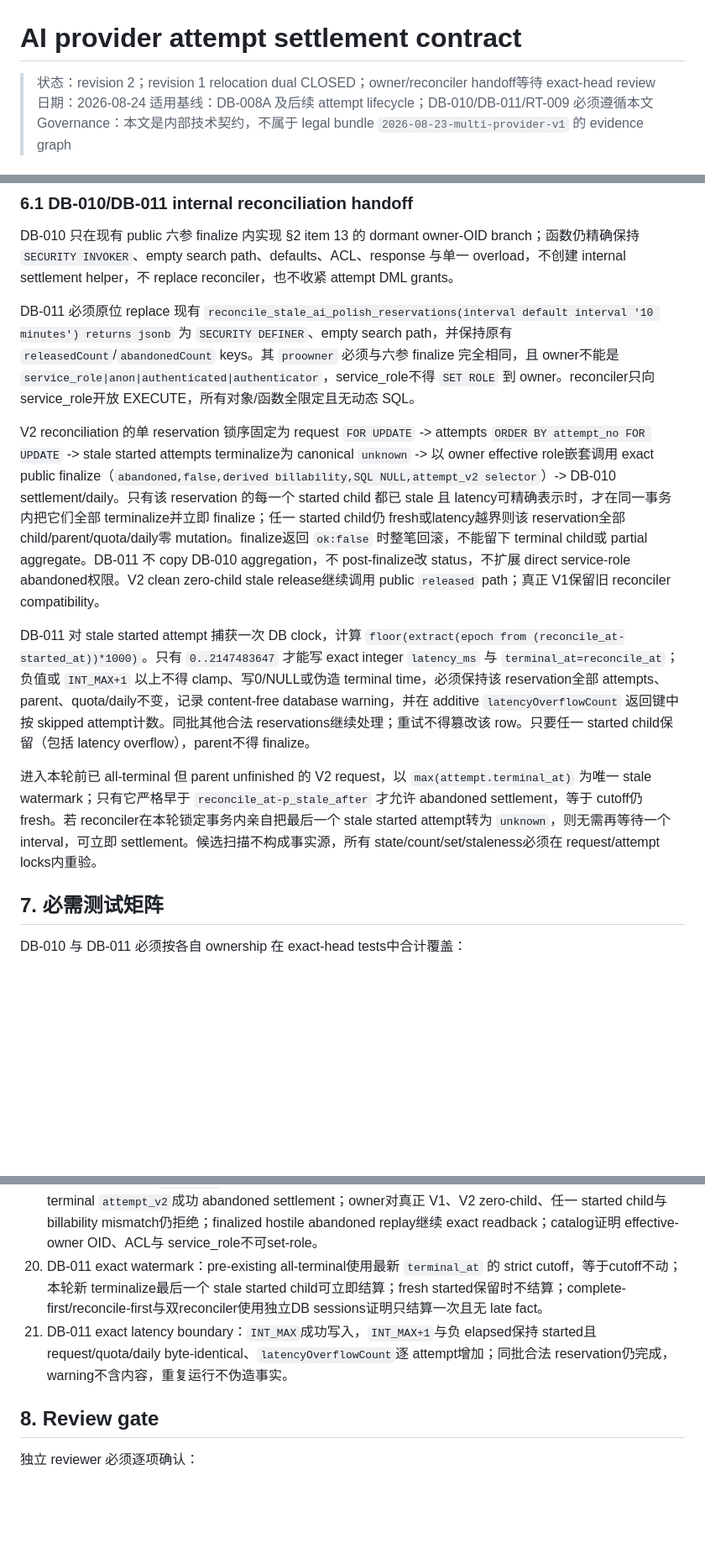
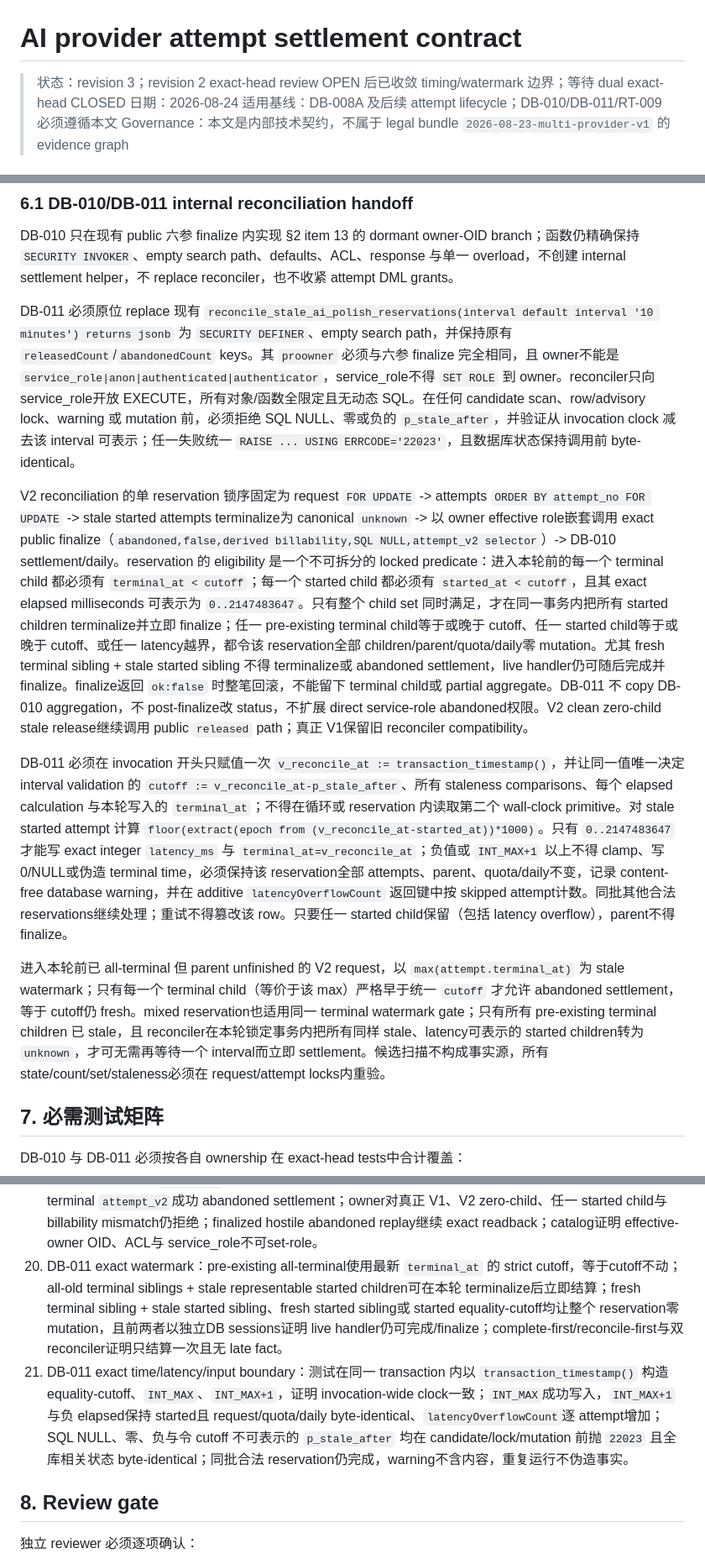
Before and after one commit to Yuee98/typst-cv-template, a Markdown page: docs/ai-attempt-settlement-contract.md, 3 parts joined by grey strips. Shown at 84% size. GitHub-like rendering; blank space fills up the shorter version.

Commit message:
docs(ai): close reconciler timing boundaries

```diff
--- a/docs/ai-attempt-settlement-contract.md
+++ b/docs/ai-attempt-settlement-contract.md
@@ -1,6 +1,6 @@
 # AI provider attempt settlement contract
 
-> 状态：revision 2；revision 1 relocation dual CLOSED；owner/reconciler handoff等待 exact-head review
+> 状态：revision 3；revision 2 exact-head review OPEN 后已收敛 timing/watermark 边界；等待 dual exact-head CLOSED
 > 日期：2026-08-24
 > 适用基线：DB-008A 及后续 attempt lifecycle；DB-010/DB-011/RT-009 必须遵循本文
 > Governance：本文是内部技术契约，不属于 legal bundle `2026-08-23-multi-provider-v1` 的 evidence graph
@@ -202,13 +202,13 @@ DB-010 不从 caller 接收 attempt aggregate；在 `attempt_v2` 与 V2 zero-chi
 
 DB-010 只在现有 public 六参 finalize 内实现 §2 item 13 的 dormant owner-OID branch；函数仍精确保持 `SECURITY INVOKER`、empty search path、defaults、ACL、response 与单一 overload，不创建 internal settlement helper，不 replace reconciler，也不收紧 attempt DML grants。
 
-DB-011 必须原位 replace 现有 `reconcile_stale_ai_polish_reservations(interval default interval '10 minutes') returns jsonb` 为 `SECURITY DEFINER`、empty search path，并保持原有 `releasedCount`/`abandonedCount` keys。其 `proowner` 必须与六参 finalize 完全相同，且 owner不能是 `service_role|anon|authenticated|authenticator`，service_role不得 `SET ROLE` 到 owner。reconciler只向 service_role开放 EXECUTE，所有对象/函数全限定且无动态 SQL。
+DB-011 必须原位 replace 现有 `reconcile_stale_ai_polish_reservations(interval default interval '10 minutes') returns jsonb` 为 `SECURITY DEFINER`、empty search path，并保持原有 `releasedCount`/`abandonedCount` keys。其 `proowner` 必须与六参 finalize 完全相同，且 owner不能是 `service_role|anon|authenticated|authenticator`，service_role不得 `SET ROLE` 到 owner。reconciler只向 service_role开放 EXECUTE，所有对象/函数全限定且无动态 SQL。在任何 candidate scan、row/advisory lock、warning 或 mutation 前，必须拒绝 SQL NULL、零或负的 `p_stale_after`，并验证从 invocation clock 减去该 interval 可表示；任一失败统一 `RAISE ... USING ERRCODE='22023'`，且数据库状态保持调用前 byte-identical。
 
-V2 reconciliation 的单 reservation 锁序固定为 request `FOR UPDATE` -> attempts `ORDER BY attempt_no FOR UPDATE` -> stale started attempts terminalize为 canonical `unknown` -> 以 owner effective role嵌套调用 exact public finalize（`abandoned,false,derived billability,SQL NULL,attempt_v2 selector`）-> DB-010 settlement/daily。只有该 reservation 的每一个 started child 都已 stale 且 latency可精确表示时，才在同一事务内把它们全部 terminalize并立即 finalize；任一 started child仍 fresh或latency越界则该 reservation全部 child/parent/quota/daily零 mutation。finalize返回 `ok:false` 时整笔回滚，不能留下 terminal child或 partial aggregate。DB-011 不 copy DB-010 aggregation，不 post-finalize改 status，不扩展 direct service-role abandoned权限。V2 clean zero-child stale release继续调用 public `released` path；真正 V1保留旧 reconciler compatibility。
+V2 reconciliation 的单 reservation 锁序固定为 request `FOR UPDATE` -> attempts `ORDER BY attempt_no FOR UPDATE` -> stale started attempts terminalize为 canonical `unknown` -> 以 owner effective role嵌套调用 exact public finalize（`abandoned,false,derived billability,SQL NULL,attempt_v2 selector`）-> DB-010 settlement/daily。reservation 的 eligibility 是一个不可拆分的 locked predicate：进入本轮前的每一个 terminal child 都必须有 `terminal_at < cutoff`；每一个 started child 都必须有 `started_at < cutoff`，且其 exact elapsed milliseconds 可表示为 `0..2147483647`。只有整个 child set 同时满足，才在同一事务内把所有 started children terminalize并立即 finalize；任一 pre-existing terminal child等于或晚于 cutoff、任一 started child等于或晚于 cutoff、或任一 latency越界，都令该 reservation全部 children/parent/quota/daily零 mutation。尤其 fresh terminal sibling + stale started sibling 不得 terminalize或 abandoned settlement，live handler仍可随后完成并 finalize。finalize返回 `ok:false` 时整笔回滚，不能留下 terminal child或 partial aggregate。DB-011 不 copy DB-010 aggregation，不 post-finalize改 status，不扩展 direct service-role abandoned权限。V2 clean zero-child stale release继续调用 public `released` path；真正 V1保留旧 reconciler compatibility。
 
-DB-011 对 stale started attempt 捕获一次 DB clock，计算 `floor(extract(epoch from (reconcile_at-started_at))*1000)`。只有 `0..2147483647` 才能写 exact integer `latency_ms` 与 `terminal_at=reconcile_at`；负值或 `INT_MAX+1` 以上不得 clamp、写0/NULL或伪造 terminal time，必须保持该 reservation全部 attempts、parent、quota/daily不变，记录 content-free database warning，并在 additive `latencyOverflowCount` 返回键中按 skipped attempt计数。同批其他合法 reservations继续处理；重试不得篡改该 row。只要任一 started child保留（包括 latency overflow），parent不得 finalize。
+DB-011 必须在 invocation 开头只赋值一次 `v_reconcile_at := transaction_timestamp()`，并让同一值唯一决定 interval validation 的 `cutoff := v_reconcile_at-p_stale_after`、所有 staleness comparisons、每个 elapsed calculation 与本轮写入的 `terminal_at`；不得在循环或 reservation 内读取第二个 wall-clock primitive。对 stale started attempt 计算 `floor(extract(epoch from (v_reconcile_at-started_at))*1000)`。只有 `0..2147483647` 才能写 exact integer `latency_ms` 与 `terminal_at=v_reconcile_at`；负值或 `INT_MAX+1` 以上不得 clamp、写0/NULL或伪造 terminal time，必须保持该 reservation全部 attempts、parent、quota/daily不变，记录 content-free database warning，并在 additive `latencyOverflowCount` 返回键中按 skipped attempt计数。同批其他合法 reservations继续处理；重试不得篡改该 row。只要任一 started child保留（包括 latency overflow），parent不得 finalize。
 
-进入本轮前已 all-terminal 但 parent unfinished 的 V2 request，以 `max(attempt.terminal_at)` 为唯一 stale watermark；只有它严格早于 `reconcile_at-p_stale_after` 才允许 abandoned settlement，等于 cutoff仍 fresh。若 reconciler在本轮锁定事务内亲自把最后一个 stale started attempt转为 `unknown`，则无需再等待一个 interval，可立即 settlement。候选扫描不构成事实源，所有 state/count/set/staleness必须在 request/attempt locks内重验。
+进入本轮前已 all-terminal 但 parent unfinished 的 V2 request，以 `max(attempt.terminal_at)` 为 stale watermark；只有每一个 terminal child（等价于该 max）严格早于统一 `cutoff` 才允许 abandoned settlement，等于 cutoff仍 fresh。mixed reservation也适用同一 terminal watermark gate；只有所有 pre-existing terminal children 已 stale，且 reconciler在本轮锁定事务内把所有同样 stale、latency可表示的 started children转为 `unknown`，才可无需再等待一个 interval而立即 settlement。候选扫描不构成事实源，所有 state/count/set/staleness必须在 request/attempt locks内重验。
 
 ## 7. 必需测试矩阵
 
@@ -233,8 +233,8 @@ DB-010 与 DB-011 必须按各自 ownership 在 exact-head tests中合计覆盖
 17. profile-daily cache-write/reasoning exact-or-NULL sticky；daily local cost transition覆盖 complete-null→known、known→complete-null、incomplete→known及duplicate；direct CHECK cases拒绝 count0+estimatedNULL、接受 count0+estimated=known、接受 count>0+estimatedNULL、拒绝 count>0+estimated non-NULL；provider-report lower-bound sum/counter覆盖 complete、partial、not-available-applicable、explicit-false/no-applicable；
 18. exact穷尽的内部→public reason map；request/daily bigint与counter overflow整笔回滚；existing legacy request fixtures、六参/default/SECURITY INVOKER/search_path/no-overload、historical CNY migration与 V1 finalize metadata regression全绿。
 19. service_role fresh `abandoned` 零写入拒绝；同 owner SECURITY DEFINER probe对 child-backed all-terminal `attempt_v2`成功 abandoned settlement；owner对真正 V1、V2 zero-child、任一 started child与billability mismatch仍拒绝；finalized hostile abandoned replay继续 exact readback；catalog证明 effective-owner OID、ACL与 service_role不可set-role。
-20. DB-011 exact watermark：pre-existing all-terminal使用最新 `terminal_at` 的 strict cutoff，等于cutoff不动；本轮新 terminalize最后一个 stale started child可立即结算；fresh started保留时不结算；complete-first/reconcile-first与双reconciler使用独立DB sessions证明只结算一次且无 late fact。
-21. DB-011 exact latency boundary：`INT_MAX`成功写入，`INT_MAX+1`与负 elapsed保持 started且 request/quota/daily byte-identical、`latencyOverflowCount`逐 attempt增加；同批合法 reservation仍完成，warning不含内容，重复运行不伪造事实。
+20. DB-011 exact watermark：pre-existing all-terminal使用最新 `terminal_at` 的 strict cutoff，等于cutoff不动；all-old terminal siblings + stale representable started children可在本轮 terminalize后立即结算；fresh terminal sibling + stale started sibling、fresh started sibling或 started equality-cutoff均让整个 reservation零 mutation，且前两者以独立DB sessions证明 live handler仍可完成/finalize；complete-first/reconcile-first与双reconciler证明只结算一次且无 late fact。
+21. DB-011 exact time/latency/input boundary：测试在同一 transaction 内以 `transaction_timestamp()` 构造 equality-cutoff、`INT_MAX`、`INT_MAX+1`，证明 invocation-wide clock一致；`INT_MAX`成功写入，`INT_MAX+1`与负 elapsed保持 started且 request/quota/daily byte-identical、`latencyOverflowCount`逐 attempt增加；SQL NULL、零、负与令 cutoff 不可表示的 `p_stale_after` 均在 candidate/lock/mutation 前抛 `22023` 且全库相关状态 byte-identical；同批合法 reservation仍完成，warning不含内容，重复运行不伪造事实。
 
 ## 8. Review gate
 
```
